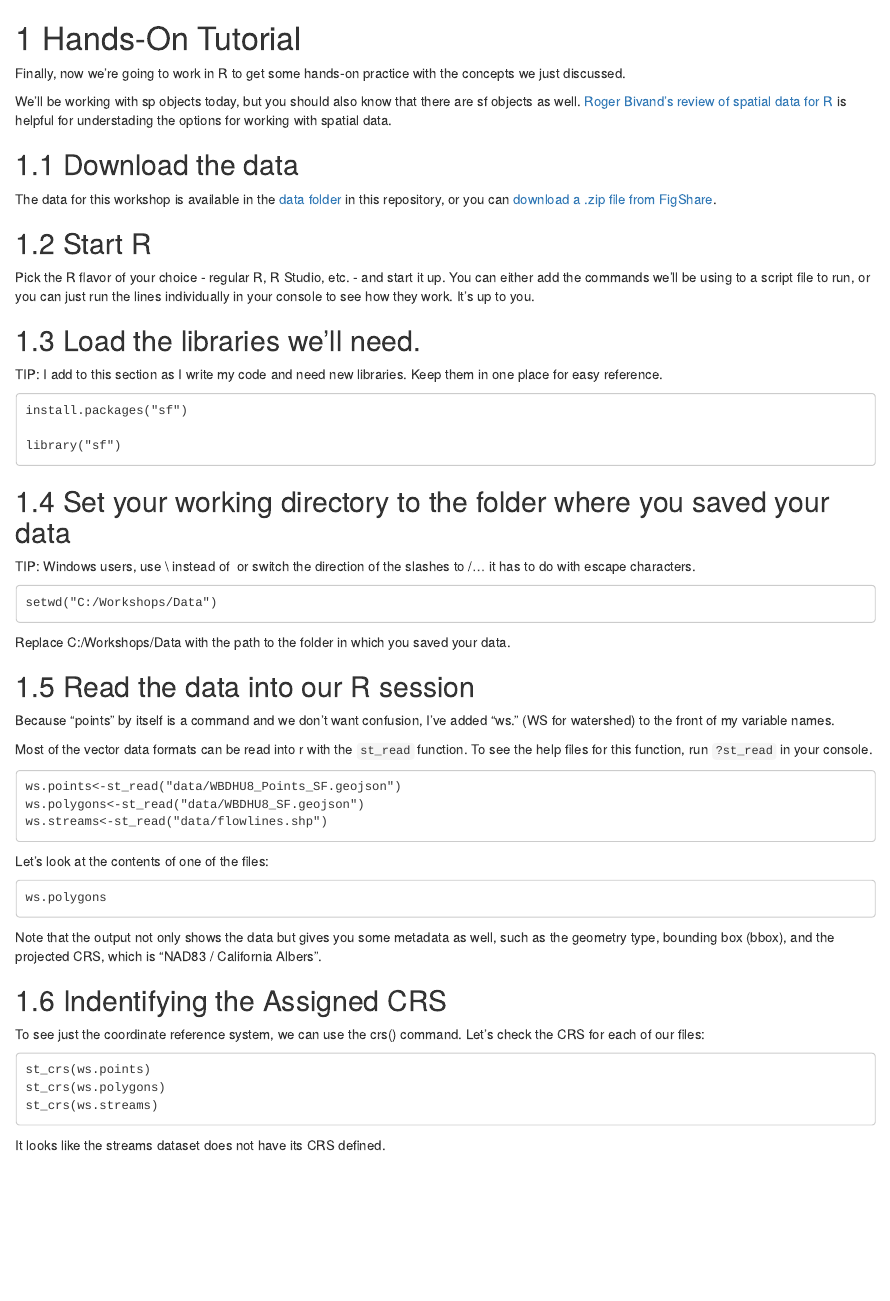
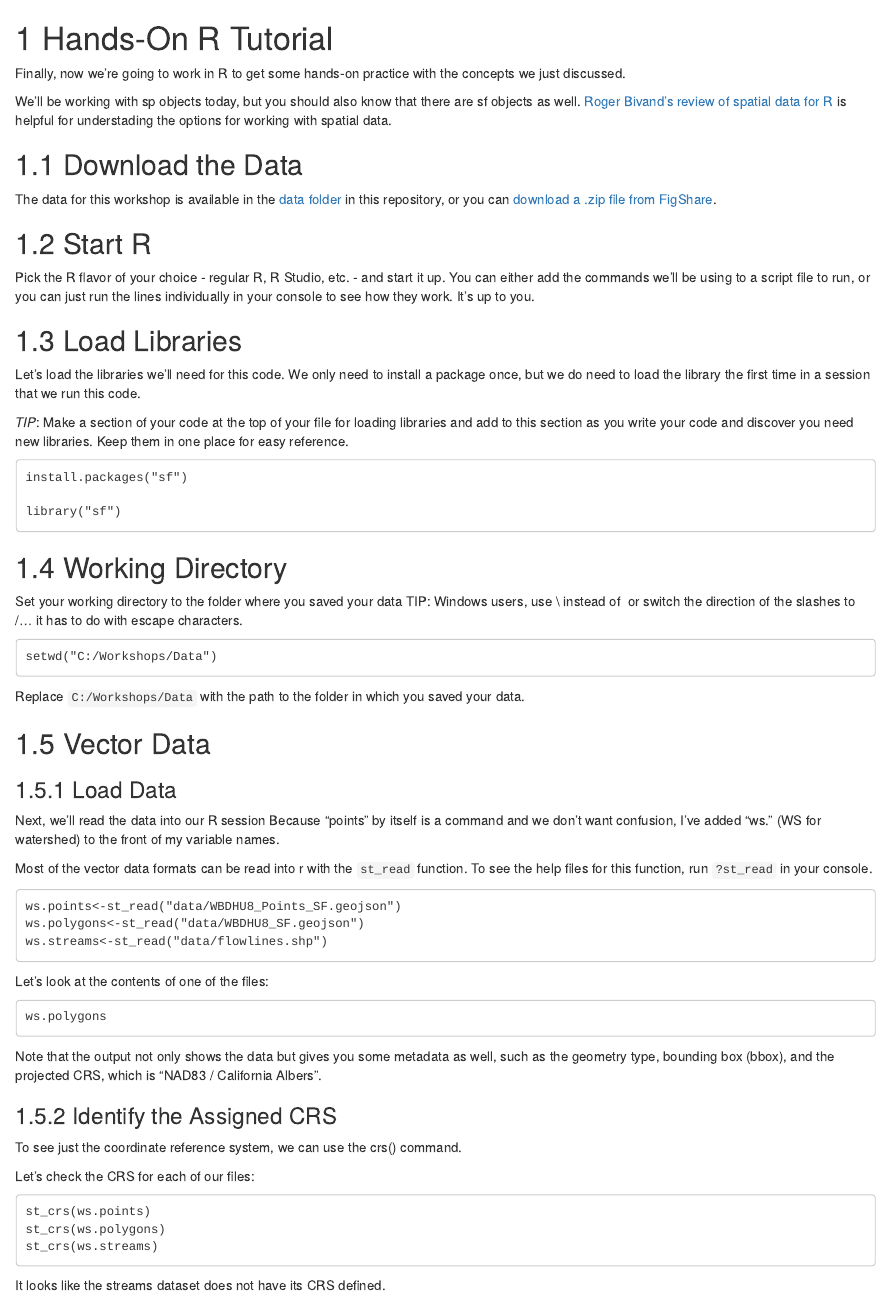
Before and after one commit to ucdavisdatalab/workshop-projections, an R Markdown document (02_r-examples.Rmd): the page in a window 1100 px wide, from its top. Rendered offline with R 4.5, knitr and Pandoc, with nearby package versions; drawn as R Markdown's standard HTML page in place of the format the file asks for.

Commit message:
updates and clarifications

````diff
--- a/02_r-examples.Rmd
+++ b/02_r-examples.Rmd
@@ -1,17 +1,19 @@
-# Hands-On Tutorial
+# Hands-On R Tutorial
 Finally, now we're going to work in R to get some hands-on practice with the concepts we just discussed.
 
 We'll be working with sp objects today, but you should also know that there are sf objects as well.  [Roger Bivand's review of spatial data for R](https://cran.r-project.org/web/views/Spatial.html) is helpful for understading the options for working with spatial data.
 
-## Download the data
+## Download the Data
 
 The data for this workshop is available in the [data folder](https://github.com/MicheleTobias/R-Projections-Workshop/tree/master/Data) in this repository, or you can [download a .zip file from FigShare](https://figshare.com/s/f68e06c4177e27d0aa47).
 
 ## Start R
 Pick the R flavor of your choice - regular R, R Studio, etc. - and start it up.  You can either add the commands we'll be using to a script file to run, or you can just run the lines individually in your console to see how they work.  It's up to you.
 
-## Load the libraries we'll need.
-TIP: I add to this section as I write my code and need new libraries. Keep them in one place for easy reference.
+## Load Libraries
+Let's load the libraries we'll need for this code. We only need to install a package once, but we do need to load the library the first time in a session that we run this code.
+
+*TIP*: Make a section of your code at the top of your file for loading libraries and add to this section as you write your code and discover you need new libraries. Keep them in one place for easy reference.
 
 ```
 install.packages("sf")
@@ -19,15 +21,19 @@ install.packages("sf")
 library("sf")
 ```
 
-## Set your working directory to the folder where you saved your data
+## Working Directory
+Set your working directory to the folder where you saved your data
 TIP: Windows users, use \\\ instead of \ or switch the direction of the slashes to /... it has to do with escape characters.
 
 ```
 setwd("C:/Workshops/Data")
 ```
-Replace C:/Workshops/Data with the path to the folder in which you saved your data.
+Replace `C:/Workshops/Data` with the path to the folder in which you saved your data.
 
-## Read the data into our R session
+## Vector Data
+
+### Load Data
+Next, we'll read the data into our R session
 Because "points" by itself is a command and we don't want confusion, I've added "ws." (WS for watershed) to the front of my variable names.
 
 Most of the vector data formats can be read into r with the ```st_read``` function. To see the help files for this function, run ```?st_read``` in your console.
@@ -48,8 +54,9 @@ ws.polygons
 Note that the output not only shows the data but gives you some metadata as well, such as the geometry type, bounding box (bbox), and the projected CRS, which is "NAD83 / California Albers".
 
 
-## Indentifying the Assigned CRS
+### Identify the Assigned CRS
 To see just the coordinate reference system, we can use the crs() command.
+
 Let's check the CRS for each of our files:
 
 ```
````
Also changed, not shown: 02_r-examples.Rmd (16 more changed lines).
